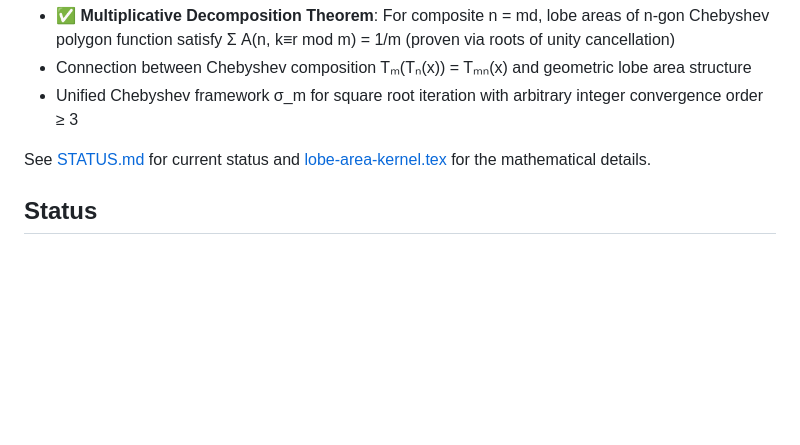
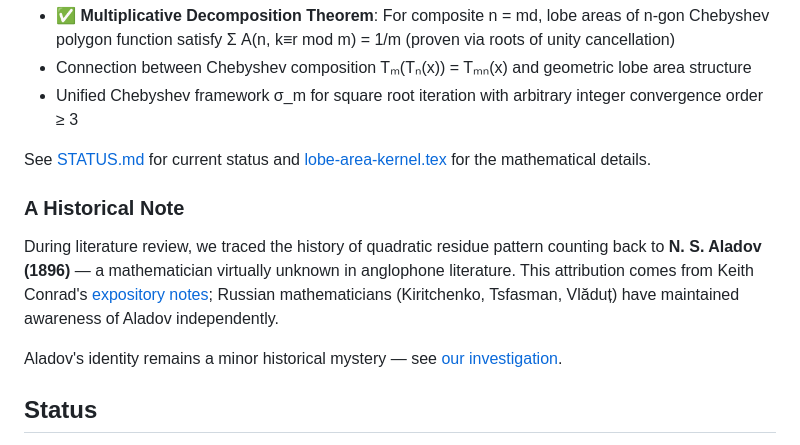
Before and after one commit to popojan/orbit, a Markdown page: README.md, the part around the change. Drawn GitHub-style; blank space fills up the shorter version.

Commit message:
docs: add A(p) vs Aladov comparison, move historical note to root README
Session README:
- Verified formula: A(p) = -2·𝟙_{p≡1(mod 4)} (98 primes tested)
- Document mod 4 complementarity with Aladov's asymmetry
- Gauss sum analysis shows they are NOT simple transforms
- Open question: why are they complementary?

Root README:
- Add historical note about Aladov (1896) under Recent Results
- Link to mystery investigation

🤖 Generated with [Claude Code](https://claude.com/claude-code)

Co-Authored-By: Claude <noreply@anthropic.com>

```diff
--- a/README.md
+++ b/README.md
@@ -63,6 +63,12 @@ Run `make preview` to generate HTML previews of all documentation.
 
 See [STATUS.md](docs/STATUS.md) for current status and [lobe-area-kernel.tex](docs/drafts/lobe-area-kernel.tex) for the mathematical details.
 
+### A Historical Note
+
+During literature review, we traced the history of quadratic residue pattern counting back to **N. S. Aladov (1896)** — a mathematician virtually unknown in anglophone literature. This attribution comes from Keith Conrad's [expository notes](https://kconrad.math.uconn.edu/blurbs/ugradnumthy/QuadraticResiduePatterns.pdf); Russian mathematicians (Kiritchenko, Tsfasman, Vlăduț) have maintained awareness of Aladov independently.
+
+Aladov's identity remains a minor historical mystery — see [our investigation](docs/sessions/2025-12-04-beta-functions-analysis/aladov-mystery.md).
+
 ## Status
 
 This work represents personal mathematical explorations and computational experiments. **Nothing here has been peer-reviewed.** All results should be considered provisional and subject to revision.
```
Also changed, not shown: 1 other file.
